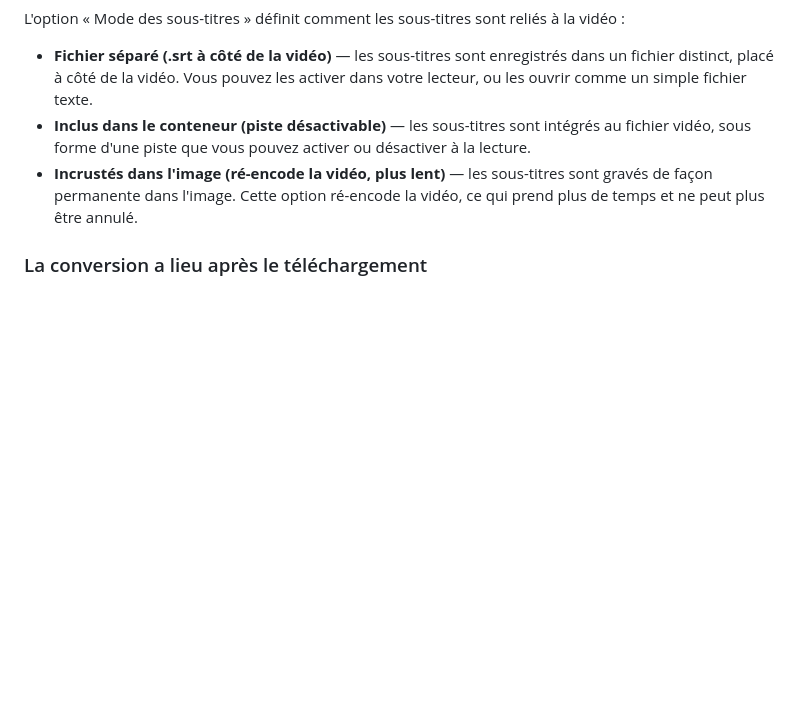
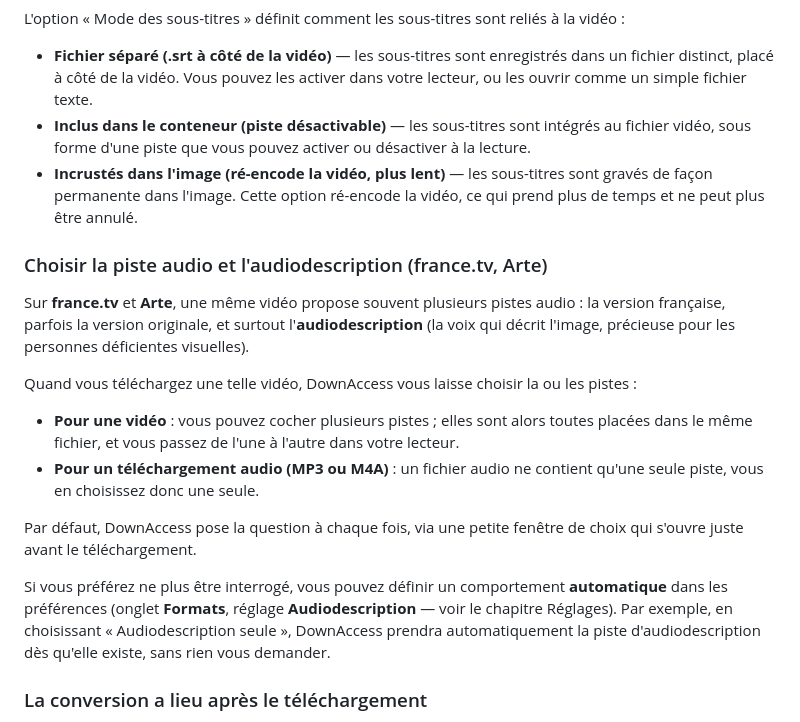
Before and after one commit to ereziel/downaccess, a Markdown page: docs/guide.md, the part around one of its changes. Rendered like a GitHub page; blank space fills up the shorter version.

```diff
--- a/docs/guide.md
+++ b/docs/guide.md
@@ -329,6 +334,19 @@ L'option « Mode des sous-titres » définit comment les sous-titres sont relié
 - **Fichier séparé (.srt à côté de la vidéo)** — les sous-titres sont enregistrés dans un fichier distinct, placé à côté de la vidéo. Vous pouvez les activer dans votre lecteur, ou les ouvrir comme un simple fichier texte.
 - **Inclus dans le conteneur (piste désactivable)** — les sous-titres sont intégrés au fichier vidéo, sous forme d'une piste que vous pouvez activer ou désactiver à la lecture.
 - **Incrustés dans l'image (ré-encode la vidéo, plus lent)** — les sous-titres sont gravés de façon permanente dans l'image. Cette option ré-encode la vidéo, ce qui prend plus de temps et ne peut plus être annulé.
+
+### Choisir la piste audio et l'audiodescription (france.tv, Arte)
+
+Sur **france.tv** et **Arte**, une même vidéo propose souvent plusieurs pistes audio : la version française, parfois la version originale, et surtout l'**audiodescription** (la voix qui décrit l'image, précieuse pour les personnes déficientes visuelles).
+
+Quand vous téléchargez une telle vidéo, DownAccess vous laisse choisir la ou les pistes :
+
+- **Pour une vidéo** : vous pouvez cocher plusieurs pistes ; elles sont alors toutes placées dans le même fichier, et vous passez de l'une à l'autre dans votre lecteur.
+- **Pour un téléchargement audio (MP3 ou M4A)** : un fichier audio ne contient qu'une seule piste, vous en choisissez donc une seule.
+
+Par défaut, DownAccess pose la question à chaque fois, via une petite fenêtre de choix qui s'ouvre juste avant le téléchargement.
+
+Si vous préférez ne plus être interrogé, vous pouvez définir un comportement **automatique** dans les préférences (onglet **Formats**, réglage **Audiodescription** — voir le chapitre Réglages). Par exemple, en choisissant « Audiodescription seule », DownAccess prendra automatiquement la piste d'audiodescription dès qu'elle existe, sans rien vous demander.
 
 ### La conversion a lieu après le téléchargement
 
```
Also changed, not shown: other parts of docs/guide.md (+21 -5 lines), docs/guide.en.md (+34 -5 lines).
